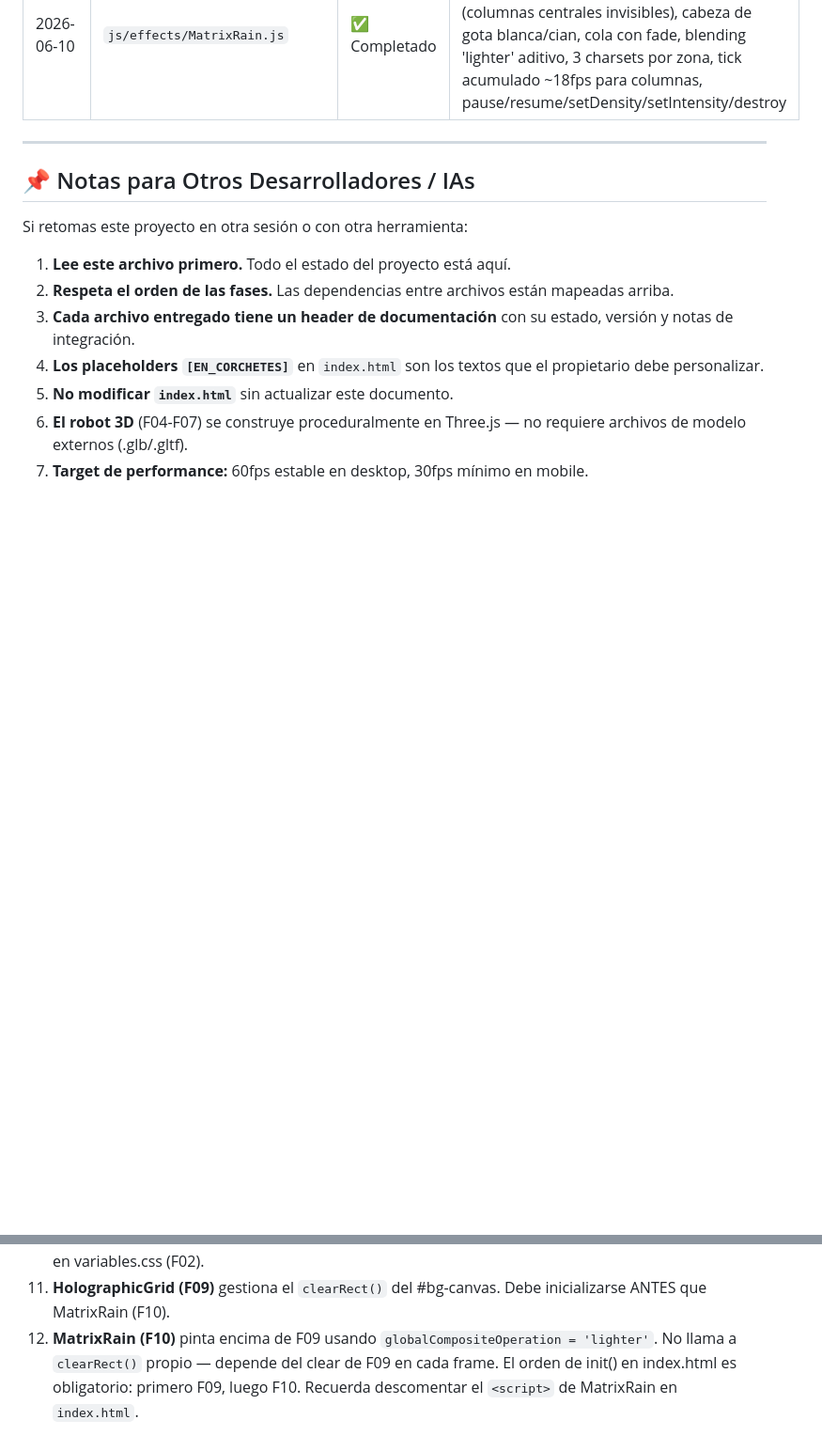
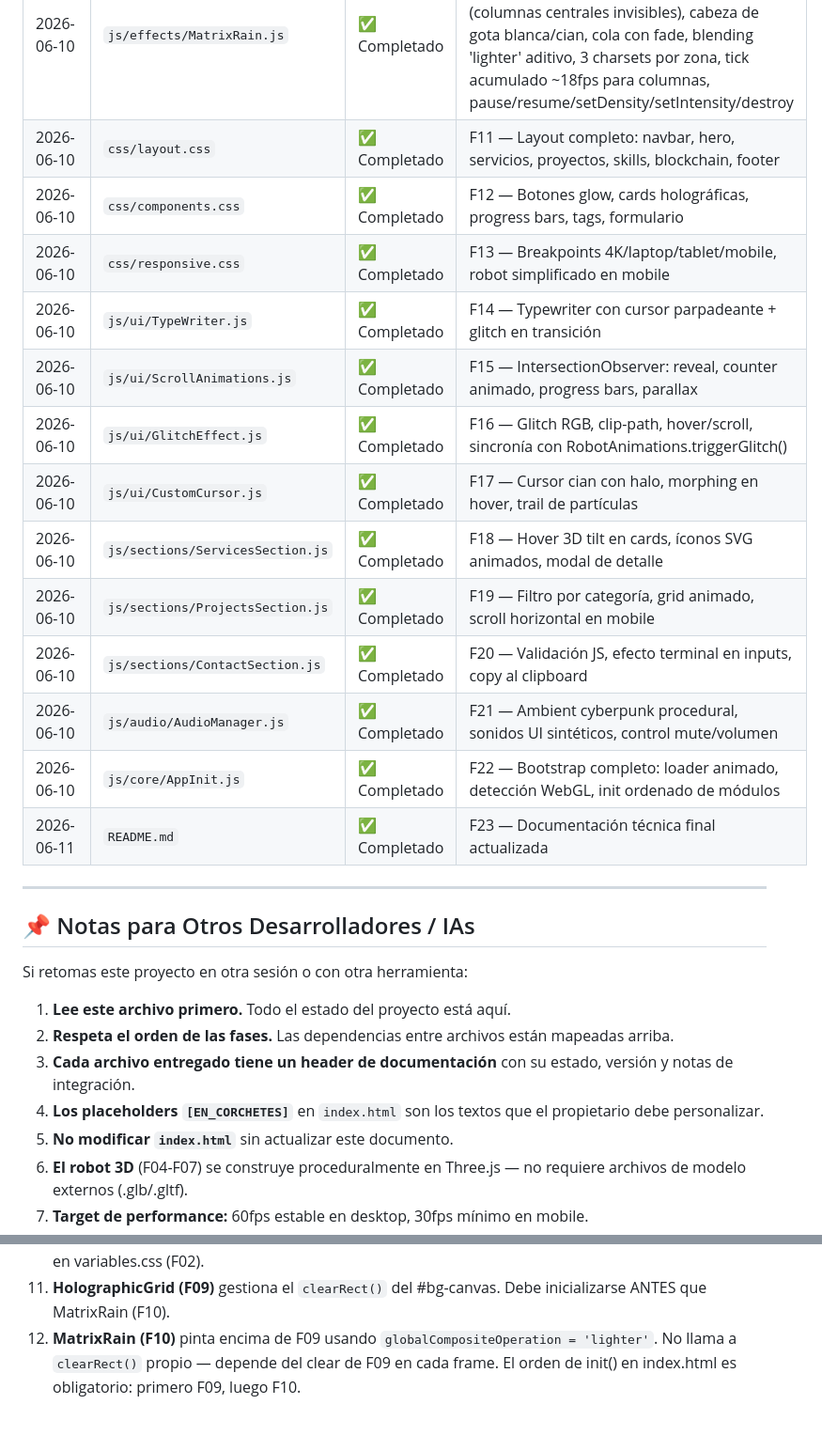
Before and after one commit to CyberSecureAID/JesusPerezCuellar, a Markdown page: README.md, 2 parts joined by grey strips. Shown at 94% size. Drawn GitHub-style; blank space fills up the shorter version.

```diff
--- a/README.md
+++ b/README.md
@@ -276,6 +285,19 @@ npx vercel --prod
 | 2026-06-09 | `js/effects/ParticleField.js` | ✅ Completado | F08 — InstancedMesh 1 draw call, 2000p desktop / 600p mobile, 3 zonas de distribución, drift senoidal individual, repulsión cursor O(1) proyección plano Z, additive blending, instanceColor por partícula, colores cian/violeta con varianza de brillo, destroy() limpio |
 | 2026-06-10 | `js/effects/HolographicGrid.js` | ✅ Completado | F09 — Grid perspectivo synthwave Canvas 2D, punto de fuga 35% altura, 24 líneas verticales, 18 líneas horizontales perspectiva cúbica, línea de horizonte flicker cian/violeta, 3 scan lines descendentes, viñeta radial, flicker global, pause/resume/setIntensity/destroy, reduced-motion |
 | 2026-06-10 | `js/effects/MatrixRain.js` | ✅ Completado | F10 — Lluvia de caracteres hex/bin sobre #bg-canvas compartido con F09, máscara lateral (columnas centrales invisibles), cabeza de gota blanca/cian, cola con fade, blending 'lighter' aditivo, 3 charsets por zona, tick acumulado ~18fps para columnas, pause/resume/setDensity/setIntensity/destroy |
+| 2026-06-10 | `css/layout.css` | ✅ Completado | F11 — Layout completo: navbar, hero, servicios, proyectos, skills, blockchain, footer |
+| 2026-06-10 | `css/components.css` | ✅ Completado | F12 — Botones glow, cards holográficas, progress bars, tags, formulario |
+| 2026-06-10 | `css/responsive.css` | ✅ Completado | F13 — Breakpoints 4K/laptop/tablet/mobile, robot simplificado en mobile |
+| 2026-06-10 | `js/ui/TypeWriter.js` | ✅ Completado | F14 — Typewriter con cursor parpadeante + glitch en transición |
+| 2026-06-10 | `js/ui/ScrollAnimations.js` | ✅ Completado | F15 — IntersectionObserver: reveal, counter animado, progress bars, parallax |
+| 2026-06-10 | `js/ui/GlitchEffect.js` | ✅ Completado | F16 — Glitch RGB, clip-path, hover/scroll, sincronía con RobotAnimations.triggerGlitch() |
+| 2026-06-10 | `js/ui/CustomCursor.js` | ✅ Completado | F17 — Cursor cian con halo, morphing en hover, trail de partículas |
+| 2026-06-10 | `js/sections/ServicesSection.js` | ✅ Completado | F18 — Hover 3D tilt en cards, íconos SVG animados, modal de detalle |
+| 2026-06-10 | `js/sections/ProjectsSection.js` | ✅ Completado | F19 — Filtro por categoría, grid animado, scroll horizontal en mobile |
+| 2026-06-10 | `js/sections/ContactSection.js` | ✅ Completado | F20 — Validación JS, efecto terminal en inputs, copy al clipboard |
+| 2026-06-10 | `js/audio/AudioManager.js` | ✅ Completado | F21 — Ambient cyberpunk procedural, sonidos UI sintéticos, control mute/volumen |
+| 2026-06-10 | `js/core/AppInit.js` | ✅ Completado | F22 — Bootstrap completo: loader animado, detección WebGL, init ordenado de módulos |
+| 2026-06-11 | `README.md` | ✅ Completado | F23 — Documentación técnica final actualizada |
 
 ---
 
@@ -294,4 +316,4 @@ Si retomas este proyecto en otra sesión o con otra herramienta:
 9. **El idle tilt (F07)** usa `userData.idleTiltX/Y` para no pisar la rotación del tracking (F06). Si modificas el sistema de rotación, respeta esta separación.
 10. **ParticleField (F08)** se registra en el loop de RobotCore igual que los módulos del robot. Debe inicializarse DESPUÉS de RobotCore.init(). El count se lee del token CSS `--js-particle-count` definido en variables.css (F02).
 11. **HolographicGrid (F09)** gestiona el `clearRect()` del #bg-canvas. Debe inicializarse ANTES que MatrixRain (F10).
-12. **MatrixRain (F10)** pinta encima de F09 usando `globalCompositeOperation = 'lighter'`. No llama a `clearRect()` propio — depende del clear de F09 en cada frame. El orden de init() en index.html es obligatorio: primero F09, luego F10. Recuerda descomentar el `<script>` de MatrixRain en `index.html`.
+12. **MatrixRain (F10)** pinta encima de F09 usando `globalCompositeOperation = 'lighter'`. No llama a `clearRect()` propio — depende del clear de F09 en cada frame. El orden de init() en index.html es obligatorio: primero F09, luego F10.
```
Also changed, not shown: other parts of README.md (+25 -16 lines).
